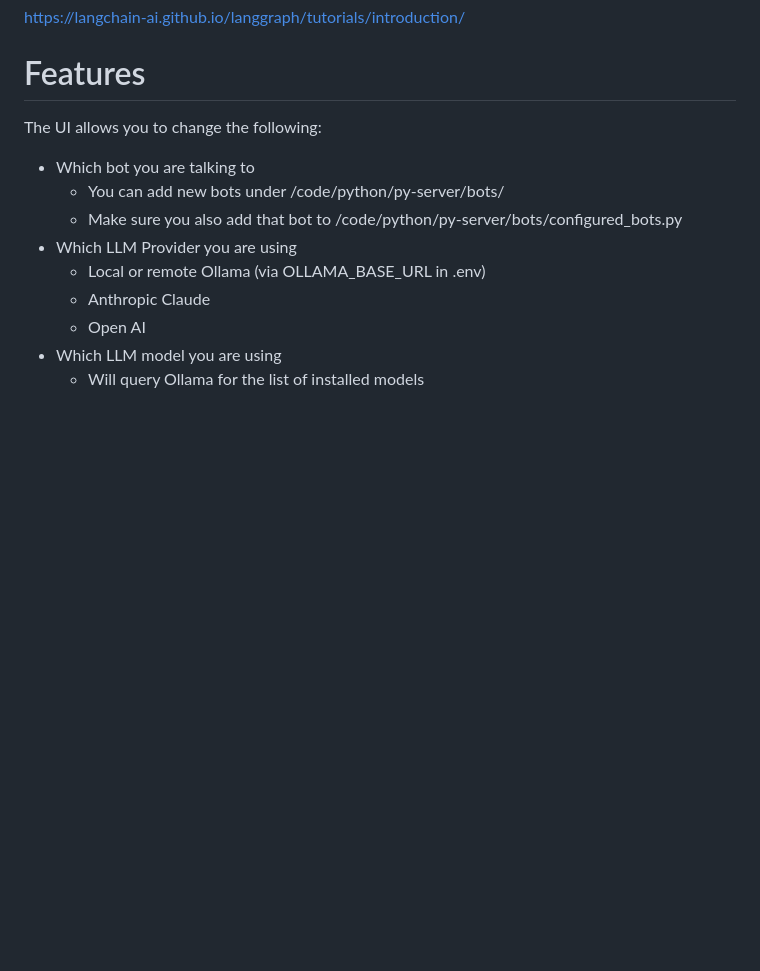
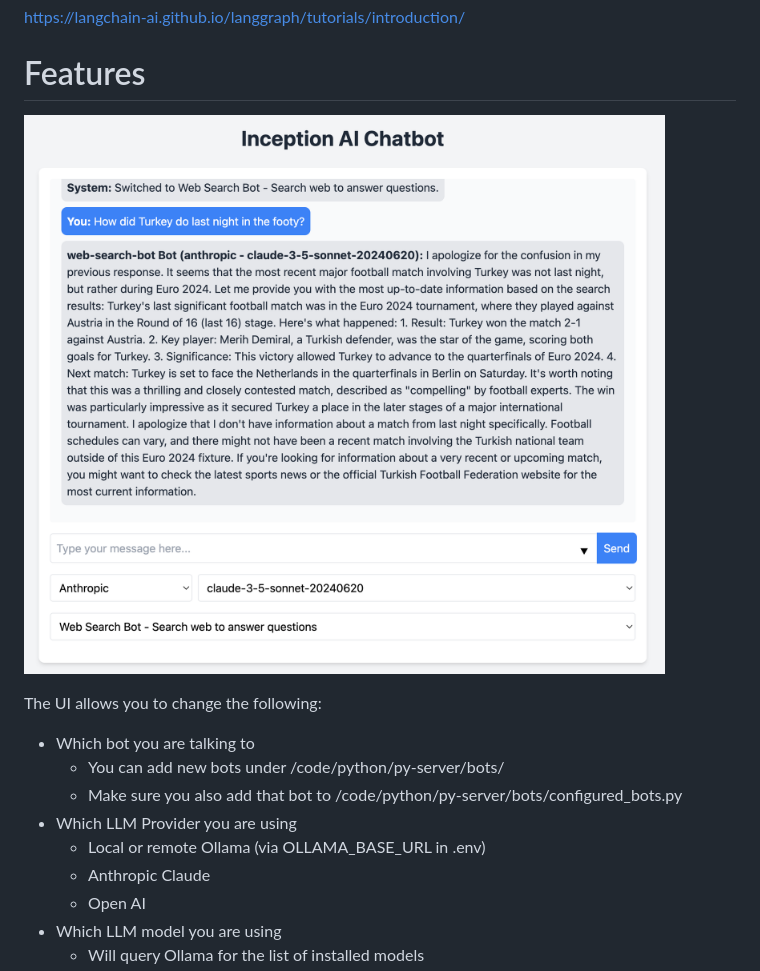
Before and after one commit to Incept5/inception-ai-poc, a Markdown page: README.md, the part around the change. Rendered like a GitHub page; pictures changed too: docs/images/inception-ui.png (added); blank space fills up the shorter version.

Commit message:
added ui image to readme

```diff
--- a/README.md
+++ b/README.md
@@ -9,6 +9,8 @@ We are working through the tutoral here but making it work in a client/server mo
 https://langchain-ai.github.io/langgraph/tutorials/introduction/
 
 # Features
+
+![docs/images/inception-ui.png](docs/images/inception-ui.png)
 
 The UI allows you to change the following:
 
```
Also changed, not shown: 1 other file.
